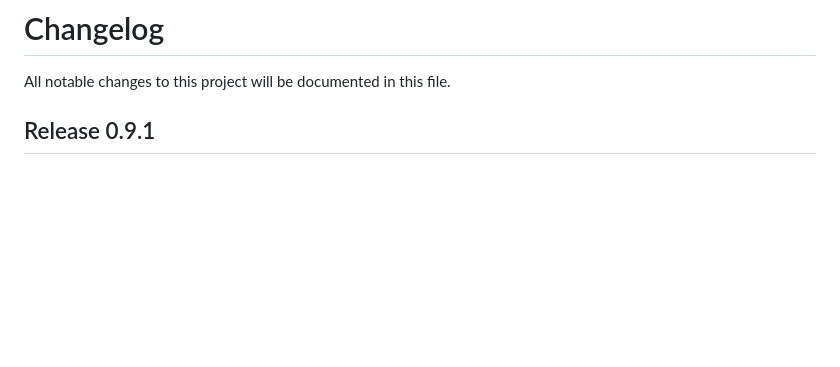
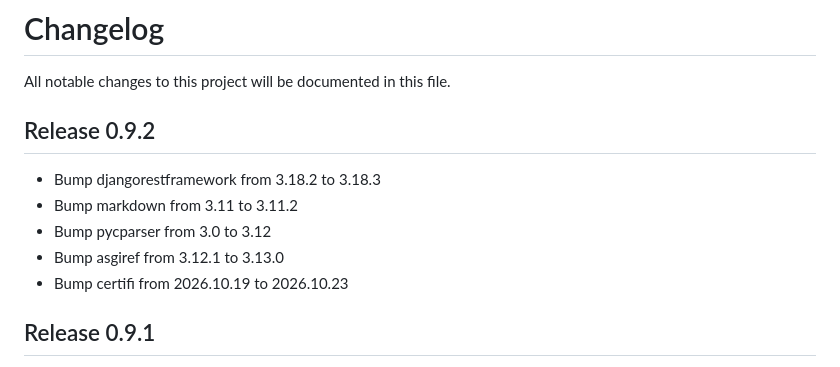
Before and after one commit to TSPARR/hardcover_bookclub, a Markdown page: CHANGELOG.md, the part around the change. GitHub-like rendering; blank space fills up the shorter version.

Commit message:
Rev changelog

```diff
--- a/CHANGELOG.md
+++ b/CHANGELOG.md
@@ -1,6 +1,13 @@
 # Changelog
 
 All notable changes to this project will be documented in this file.
+
+## Release 0.9.2
+- Bump djangorestframework from 3.18.2 to 3.18.3
+- Bump markdown from 3.11 to 3.11.2
+- Bump pycparser from 3.0 to 3.12
+- Bump asgiref from 3.12.1 to 3.13.0
+- Bump certifi from 2026.10.19 to 2026.10.23
 
 ## Release 0.9.1
 - Bump cryptography from 50.0.1 to 50.0.2
```
